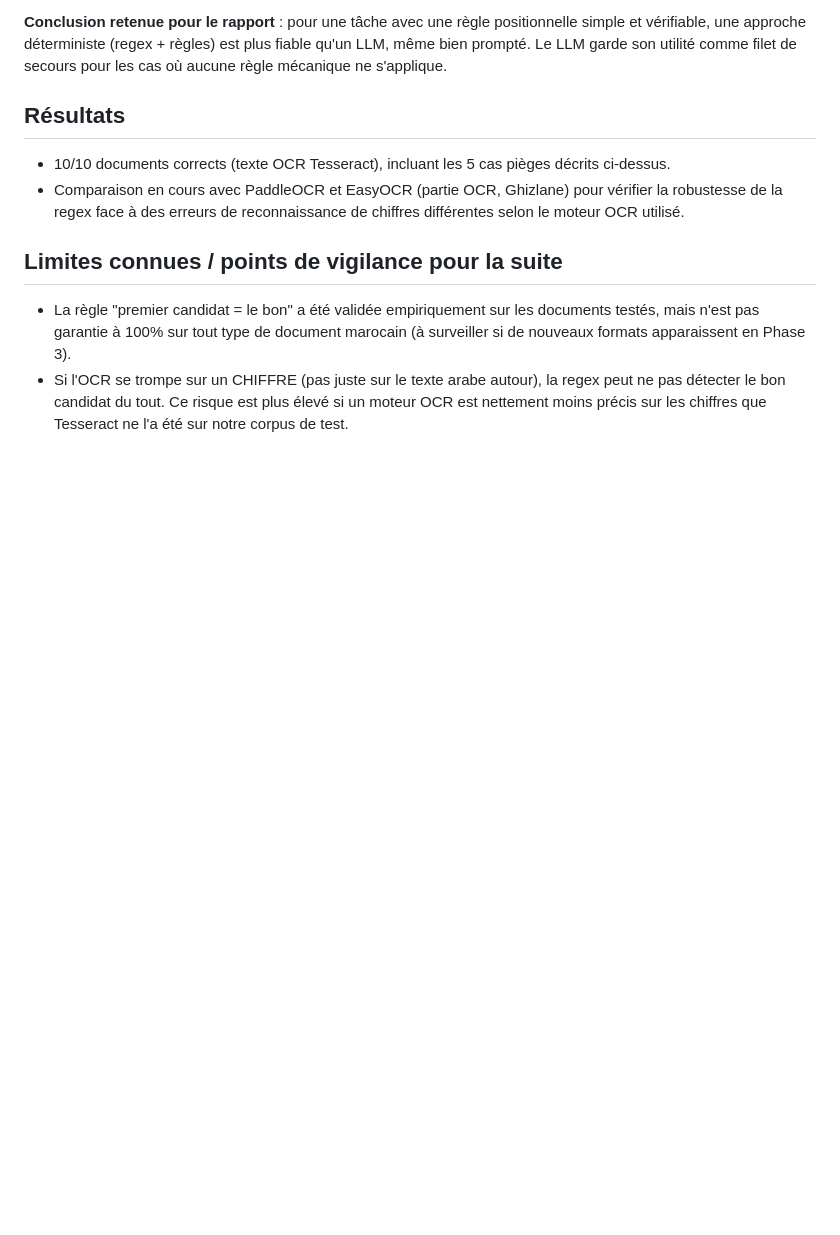
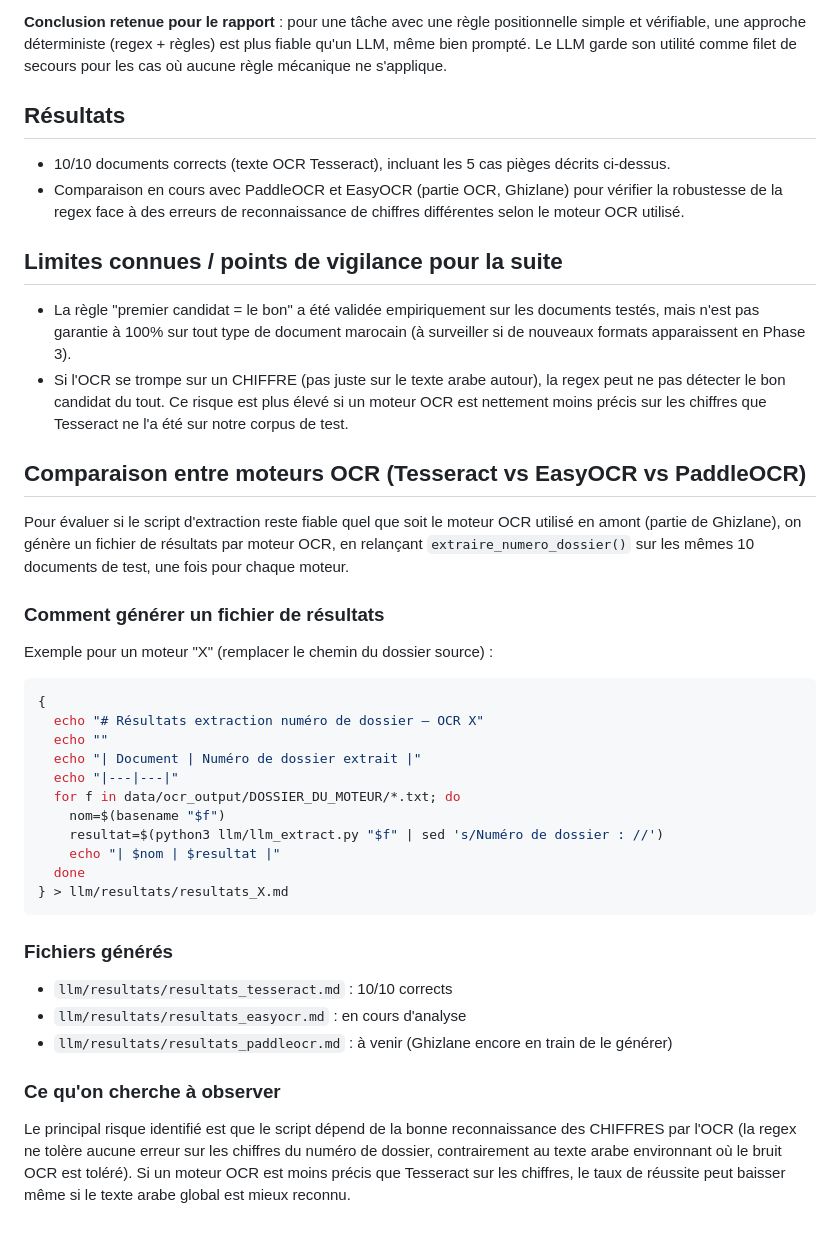
Before and after one commit to Aymane-Khoulali/extraction-juridique-pfa, a Markdown page: llm/NOTES.md, the part around the change. Drawn GitHub-style; blank space fills up the shorter version.

Commit message:
Documentation: section comparaison des moteurs OCR

````diff
--- a/llm/NOTES.md
+++ b/llm/NOTES.md
@@ -93,3 +93,43 @@ filet de secours pour les cas où aucune règle mécanique ne s'applique.
   la regex peut ne pas détecter le bon candidat du tout. Ce risque est plus
   élevé si un moteur OCR est nettement moins précis sur les chiffres que
   Tesseract ne l'a été sur notre corpus de test.
+
+## Comparaison entre moteurs OCR (Tesseract vs EasyOCR vs PaddleOCR)
+
+Pour évaluer si le script d'extraction reste fiable quel que soit le moteur
+OCR utilisé en amont (partie de Ghizlane), on génère un fichier de résultats
+par moteur OCR, en relançant `extraire_numero_dossier()` sur les mêmes 10
+documents de test, une fois pour chaque moteur.
+
+### Comment générer un fichier de résultats
+
+Exemple pour un moteur "X" (remplacer le chemin du dossier source) :
+
+```bash
+{
+  echo "# Résultats extraction numéro de dossier — OCR X"
+  echo ""
+  echo "| Document | Numéro de dossier extrait |"
+  echo "|---|---|"
+  for f in data/ocr_output/DOSSIER_DU_MOTEUR/*.txt; do
+    nom=$(basename "$f")
+    resultat=$(python3 llm/llm_extract.py "$f" | sed 's/Numéro de dossier : //')
+    echo "| $nom | $resultat |"
+  done
+} > llm/resultats/resultats_X.md
+```
+
+### Fichiers générés
+
+- `llm/resultats/resultats_tesseract.md` : 10/10 corrects
+- `llm/resultats/resultats_easyocr.md` : en cours d'analyse
+- `llm/resultats/resultats_paddleocr.md` : à venir (Ghizlane encore en train de le générer)
+
+### Ce qu'on cherche à observer
+
+Le principal risque identifié est que le script dépend de la bonne
+reconnaissance des CHIFFRES par l'OCR (la regex ne tolère aucune erreur sur
+les chiffres du numéro de dossier, contrairement au texte arabe environnant
+où le bruit OCR est toléré). Si un moteur OCR est moins précis que Tesseract
+sur les chiffres, le taux de réussite peut baisser même si le texte arabe
+global est mieux reconnu.
````
